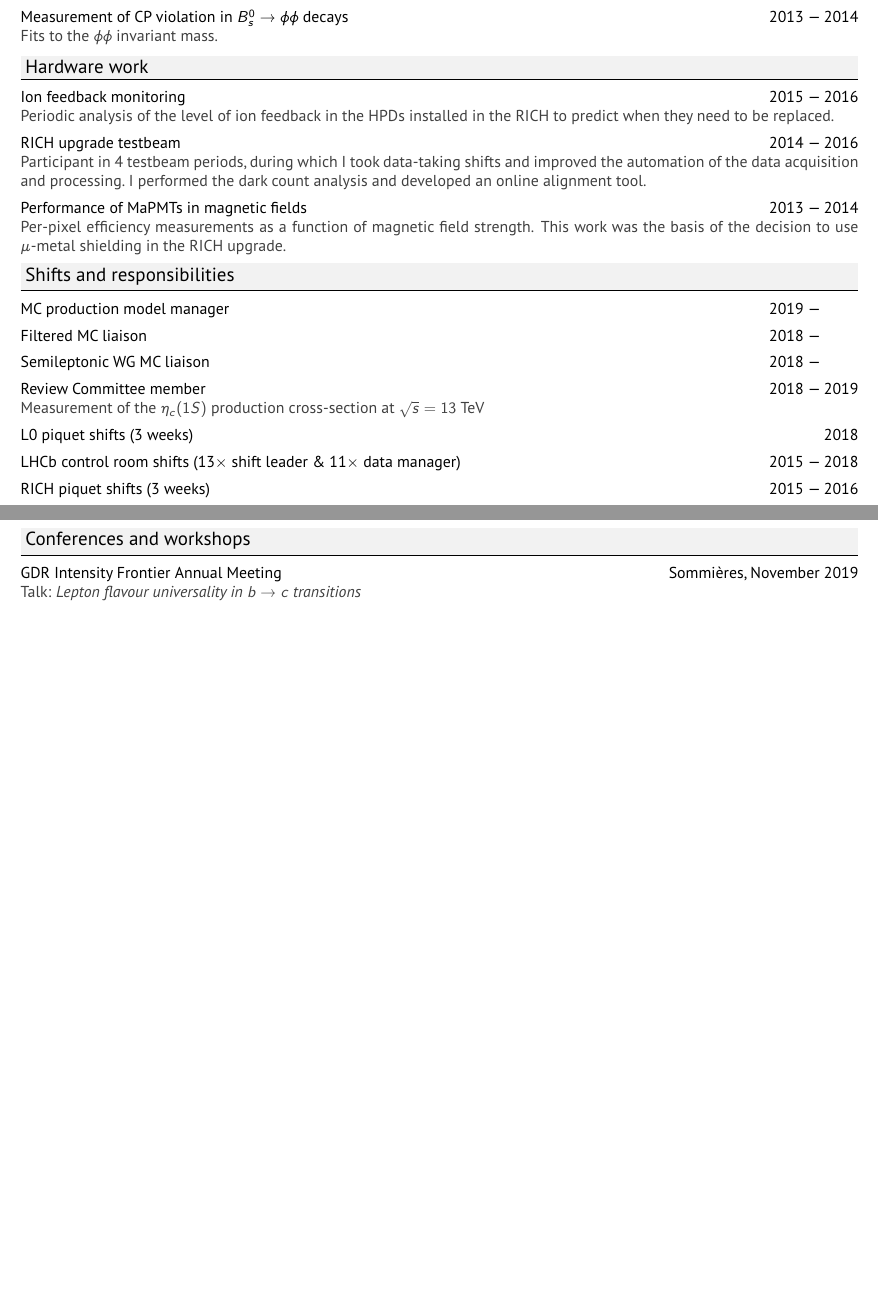
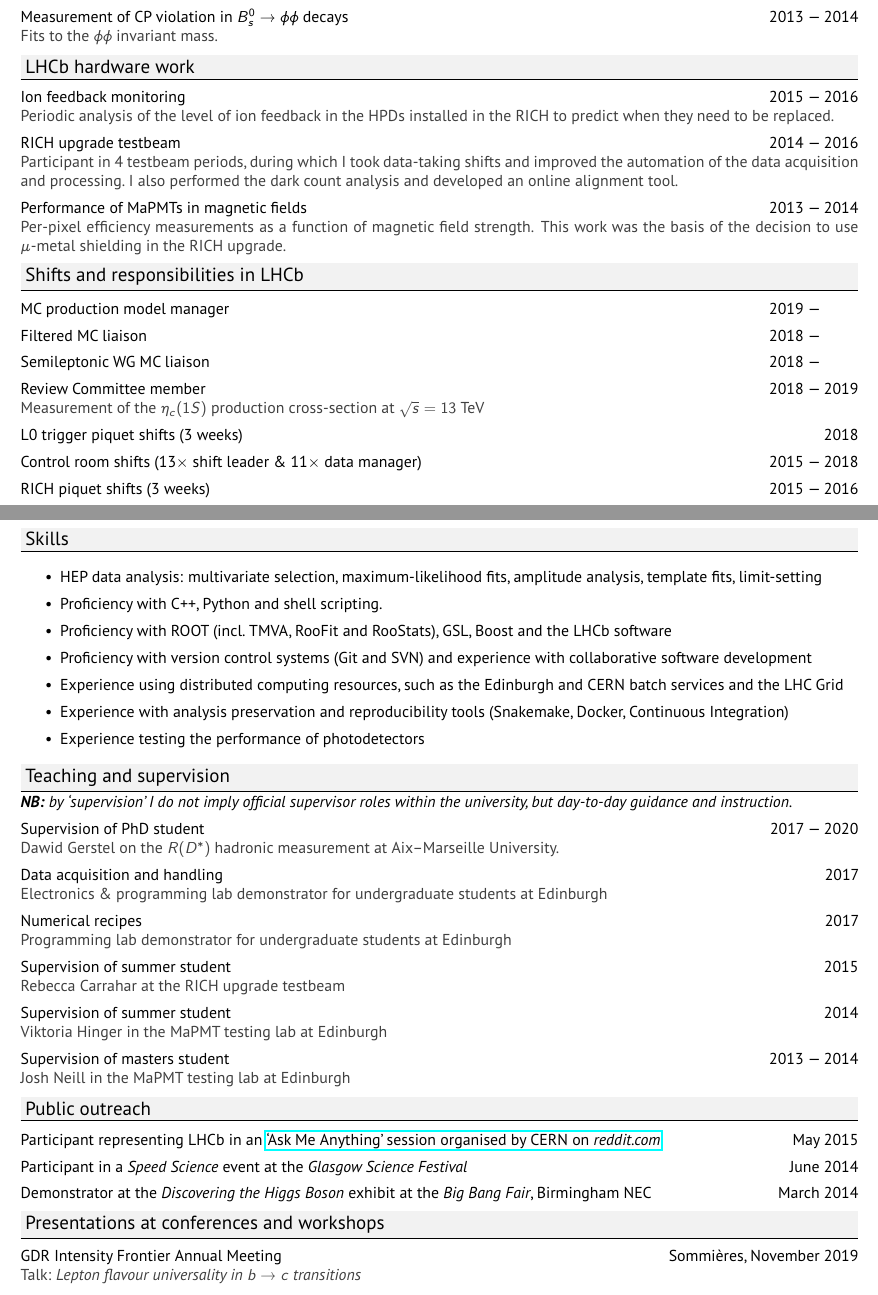
Before and after one commit to abmorris/cv, a LaTeX CV (cv.tex): two parts of pages 1 and 2 of 2 before the commit and two parts of pages 1 and 2 of 3 after it, joined at a grey line, cut so that both start at the same text, the shorter picture padded with empty space. Compiled offline with pdfLaTeX.

Commit message:
teaching, outreach skills

```diff
--- a/cv.tex
+++ b/cv.tex
@@ -46,25 +46,49 @@
 	\topictitle{Amplitude analysis of $B^0_s \to \phi K^{+}K^{-}$ decays}{Primary thesis work and sole full-time proponent.}{2015 --- 2017}
 	\topictitle{Measurement of the $B^0_s \to \phi\phi$ branching fraction and search for $B^0 \to \phi \phi$}{Thesis work and sole full-time proponent.}{2014 --- 2015}
 	\topictitle{Measurement of CP violation in $B^0_s \to \phi\phi$ decays}{Fits to the $\phi\phi$ invariant mass.}{2013 --- 2014}
-	\section{Hardware work}
+	\section{LHCb hardware work}
 	\topictitle{Ion feedback monitoring}{
 	Periodic analysis of the level of ion feedback in the HPDs installed in the RICH to predict when they need to be replaced.
 	}{2015 --- 2016}
 	\topictitle{RICH upgrade testbeam}{
-	Participant in 4 testbeam periods, during which I took data-taking shifts and improved the automation of the data acquisition and processing. I performed the dark count analysis and developed an online alignment tool.
+	Participant in 4 testbeam periods, during which I took data-taking shifts and improved the automation of the data acquisition and processing. I also performed the dark count analysis and developed an online alignment tool.
 	}{2014 --- 2016}
 	\topictitle{Performance of MaPMTs in magnetic fields}{
 	Per-pixel efficiency measurements as a function of magnetic field strength. This work was the basis of the decision to use $\mu$-metal shielding in the RICH upgrade.
 	}{2013 --- 2014}
-	\section{Shifts and responsibilities}
+	\section{Shifts and responsibilities in LHCb}
 	\topictitle{MC production model manager}{}{2019 --- \phantom{2020}}
 	\topictitle{Filtered MC liaison}{}{2018 --- \phantom{2020}}
 	\topictitle{Semileptonic WG MC liaison}{}{2018 --- \phantom{2020}}
 	\topictitle{Review Committee member}{Measurement of the $\eta_c(1S)$ production cross-section at $\sqrt{s}=13$ TeV}{2018 --- 2019}
-	\topictitle{L0 piquet shifts (3 weeks)}{}{2018}
-	\topictitle{LHCb control room shifts (13$\times$ shift leader \& 11$\times$ data manager)}{}{2015 --- 2018}
+	\topictitle{L0 trigger piquet shifts (3 weeks)}{}{2018}
+	\topictitle{Control room shifts (13$\times$ shift leader \& 11$\times$ data manager)}{}{2015 --- 2018}
 	\topictitle{RICH piquet shifts (3 weeks)}{}{2015 --- 2016}
-	\section{Conferences and workshops}
+	\section{Skills}
+	\vskip1em
+	\begin{itemize}
+		\itemsep0.5em
+		\item HEP data analysis: multivariate selection, maximum-likelihood fits, amplitude analysis, template fits, limit-setting
+		\item Proficiency with C++, Python and shell scripting.
+		\item Proficiency with ROOT (incl. TMVA, RooFit and RooStats), GSL, Boost and the LHCb software
+		\item Proficiency with version control systems (Git and SVN) and experience with collaborative software development
+		\item Experience using distributed computing resources, such as the Edinburgh and CERN batch services and the LHC Grid
+		\item Experience with analysis preservation and reproducibility tools (Snakemake, Docker, Continuous Integration)
+		\item Experience testing the performance of photodetectors
+	\end{itemize}
+	\section{Teaching and supervision}
+	\textit{\textbf{NB:} by `supervision' I do not imply official supervisor roles within the university, but day-to-day guidance and instruction.}
+	\topictitle{Supervision of PhD student}{Dawid Gerstel on the $R(D^*)$ hadronic measurement at Aix--Marseille University.}{2017 --- 2020}
+	\topictitle{Data acquisition and handling}{Electronics \& programming lab demonstrator for undergraduate students at Edinburgh}{2017}
+	\topictitle{Numerical recipes}{Programming lab demonstrator for undergraduate students at Edinburgh}{2017}
+	\topictitle{Supervision of summer student}{Rebecca Carrahar at the RICH upgrade testbeam}{2015}
+	\topictitle{Supervision of summer student}{Viktoria Hinger in the MaPMT testing lab at Edinburgh}{2014}
+	\topictitle{Supervision of masters student}{Josh Neill in the MaPMT testing lab at Edinburgh}{2013 --- 2014}
+	\section{Public outreach}
+	\dateditem{Participant representing LHCb in an \href{http://cds.cern.ch/record/2024978}{`Ask Me Anything' session organised by CERN on \textit{reddit.com}}}{May 2015}
+	\dateditem{Participant in a \textit{Speed Science} event at the \textit{Glasgow Science Festival}}{June 2014}
+	\dateditem{Demonstrator at the \textit{Discovering the Higgs Boson} exhibit at the \textit{Big Bang Fair}, Birmingham NEC}{March 2014}
+	\section{Presentations at conferences and workshops}
 	\topictitle{GDR Intensity Frontier Annual Meeting}{Talk: \textit{Lepton flavour universality in $b \to c$ transitions}}{Sommi\`eres, November 2019}
 	\topictitle{European Physical Society Conference on High Energy Physics (EPS-HEP)}{Talk: \textit{$C\!P$ violation in multi-body charmless $b$-hadron decays at LHCb}}{Ghent, July 2019}
 	\topictitle{XIII Franco-Italian Meeting on B Physics}{Talk: \textit{Lepton flavour universality violating B decays in trees}}{Aix-Marseille University, October 2018}
```
Also changed, not shown: cv.pdf, cv.tex (21 more changed lines).
